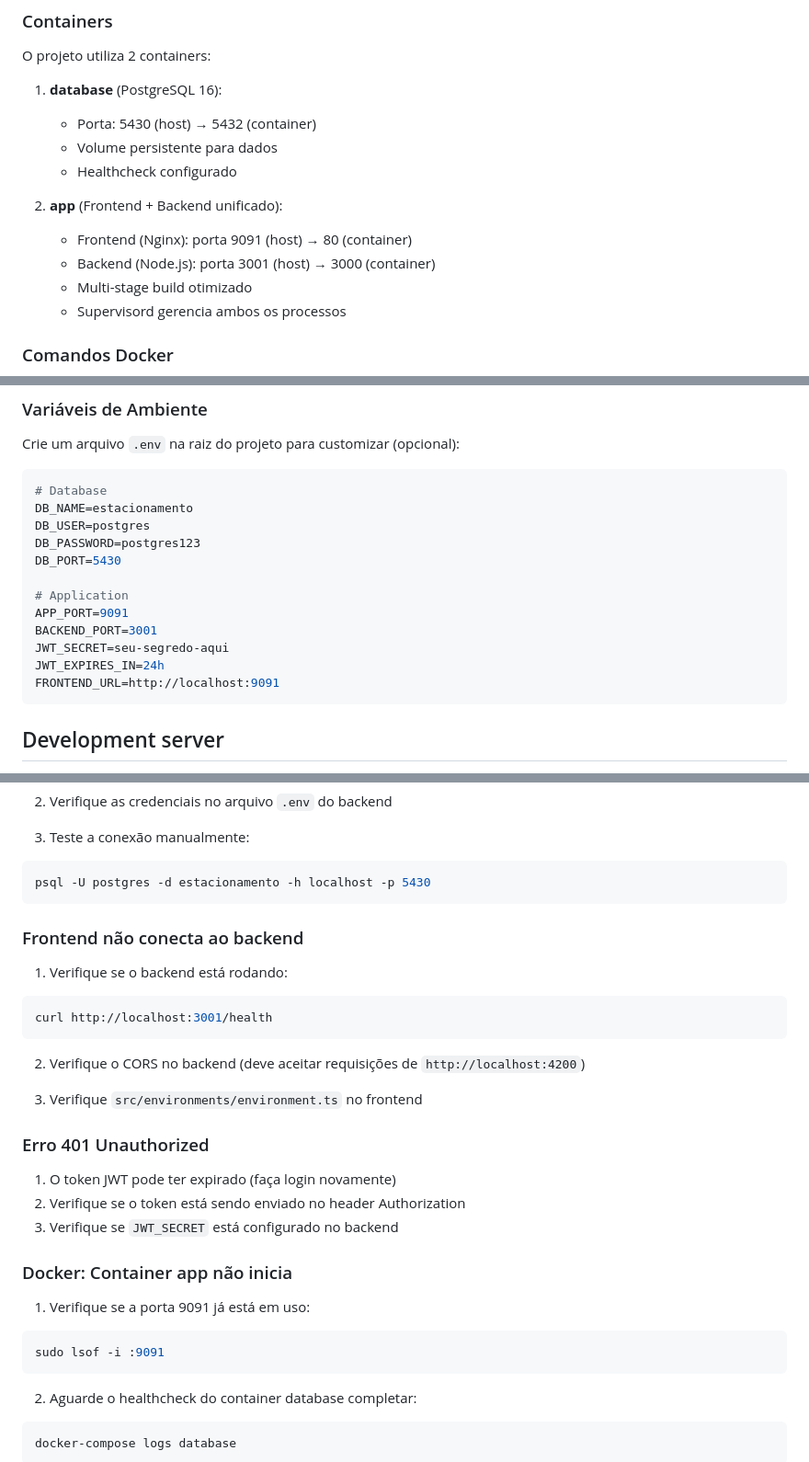
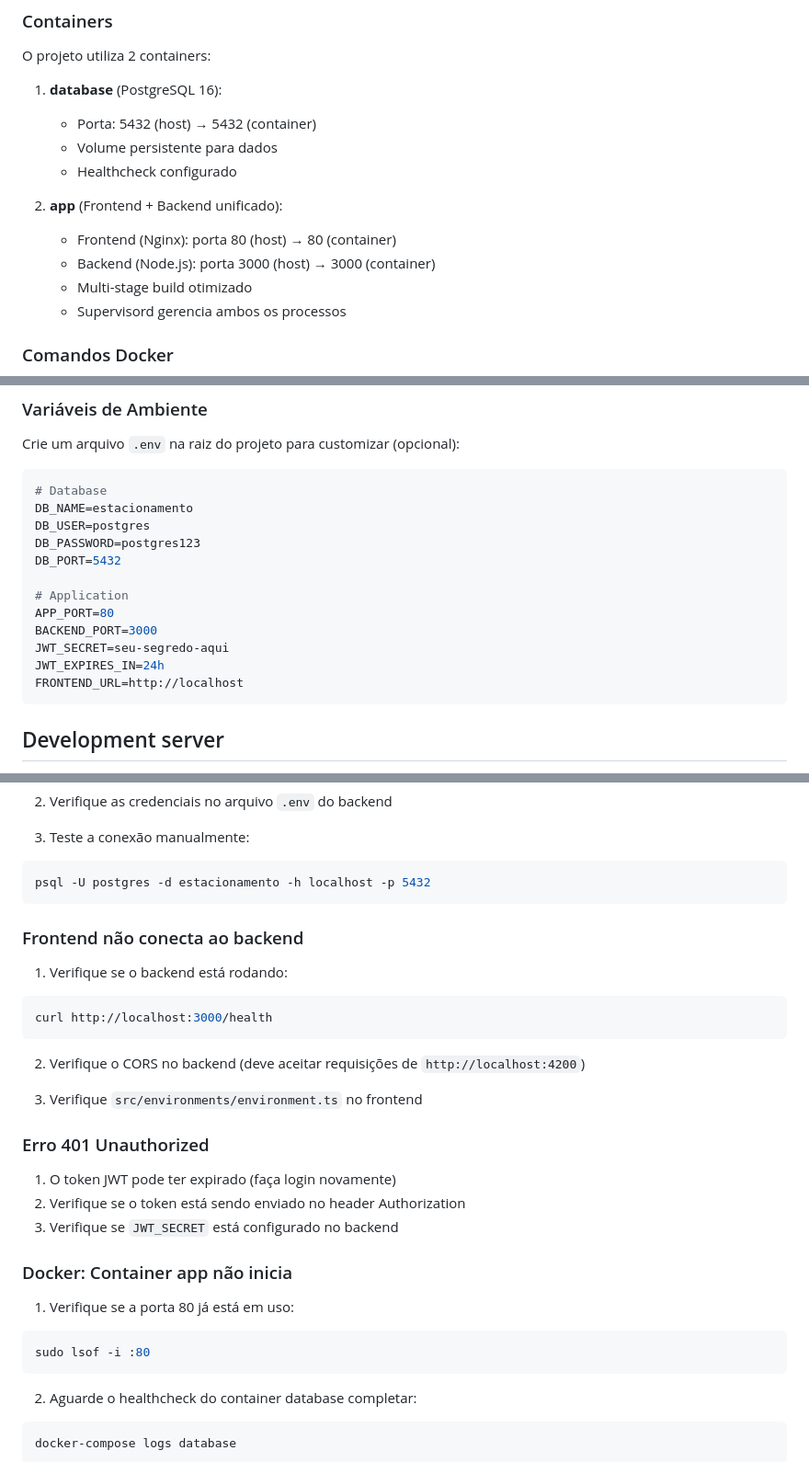
Before and after one commit to assemblyconsultoria/estacionamento, a Markdown page: README.md, 3 parts joined by grey strips. Shown at 92% size. Drawn GitHub-style.

Commit message:
Atualiza URLs de acesso e configurações de porta no README.md para refletir as alterações no ambiente de desenvolvimento

````diff
--- a/README.md
+++ b/README.md
@@ -258,13 +258,13 @@ updated_at TIMESTAMP WITH TIME ZONE
 O projeto utiliza 2 containers:
 
 1. **database** (PostgreSQL 16):
-   - Porta: 5430 (host) → 5432 (container)
+   - Porta: 5432 (host) → 5432 (container)
    - Volume persistente para dados
    - Healthcheck configurado
 
 2. **app** (Frontend + Backend unificado):
-   - Frontend (Nginx): porta 9091 (host) → 80 (container)
-   - Backend (Node.js): porta 3001 (host) → 3000 (container)
+   - Frontend (Nginx): porta 80 (host) → 80 (container)
+   - Backend (Node.js): porta 3000 (host) → 3000 (container)
    - Multi-stage build otimizado
    - Supervisord gerencia ambos os processos
 
@@ -297,14 +297,14 @@ Crie um arquivo `.env` na raiz do projeto para customizar (opcional):
 DB_NAME=estacionamento
 DB_USER=postgres
 DB_PASSWORD=postgres123
-DB_PORT=5430
+DB_PORT=5432
 
 # Application
-APP_PORT=9091
-BACKEND_PORT=3001
+APP_PORT=80
+BACKEND_PORT=3000
 JWT_SECRET=seu-segredo-aqui
 JWT_EXPIRES_IN=24h
-FRONTEND_URL=http://localhost:9091
+FRONTEND_URL=http://localhost
 ```
 
 ## Development server
@@ -437,14 +437,14 @@ sudo systemctl status postgresql
 
 3. Teste a conexão manualmente:
 ```bash
-psql -U postgres -d estacionamento -h localhost -p 5430
+psql -U postgres -d estacionamento -h localhost -p 5432
 ```
 
 ### Frontend não conecta ao backend
 
 1. Verifique se o backend está rodando:
 ```bash
-curl http://localhost:3001/health
+curl http://localhost:3000/health
 ```
 
 2. Verifique o CORS no backend (deve aceitar requisições de `http://localhost:4200`)
@@ -459,9 +459,9 @@ curl http://localhost:3001/health
 
 ### Docker: Container app não inicia
 
-1. Verifique se a porta 9091 já está em uso:
+1. Verifique se a porta 80 já está em uso:
 ```bash
-sudo lsof -i :9091
+sudo lsof -i :80
 ```
 
 2. Aguarde o healthcheck do container database completar:
````
Also changed, not shown: other parts of README.md (+6 -6 lines).
